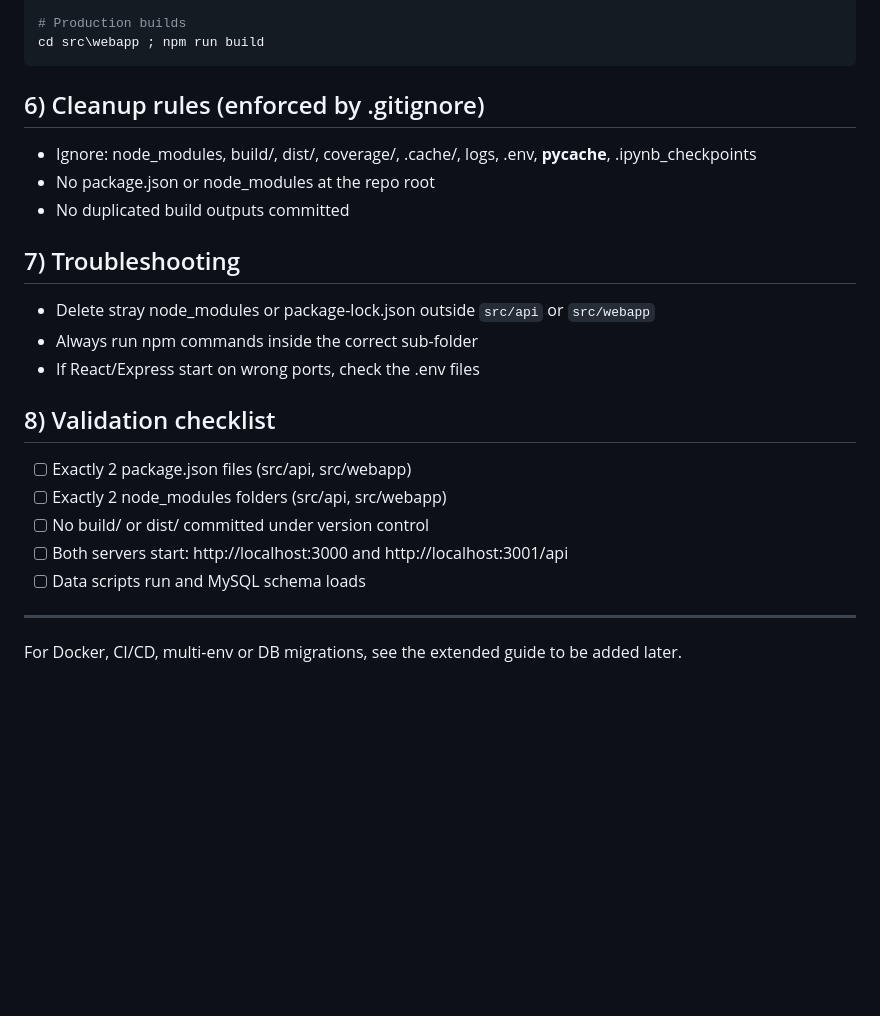
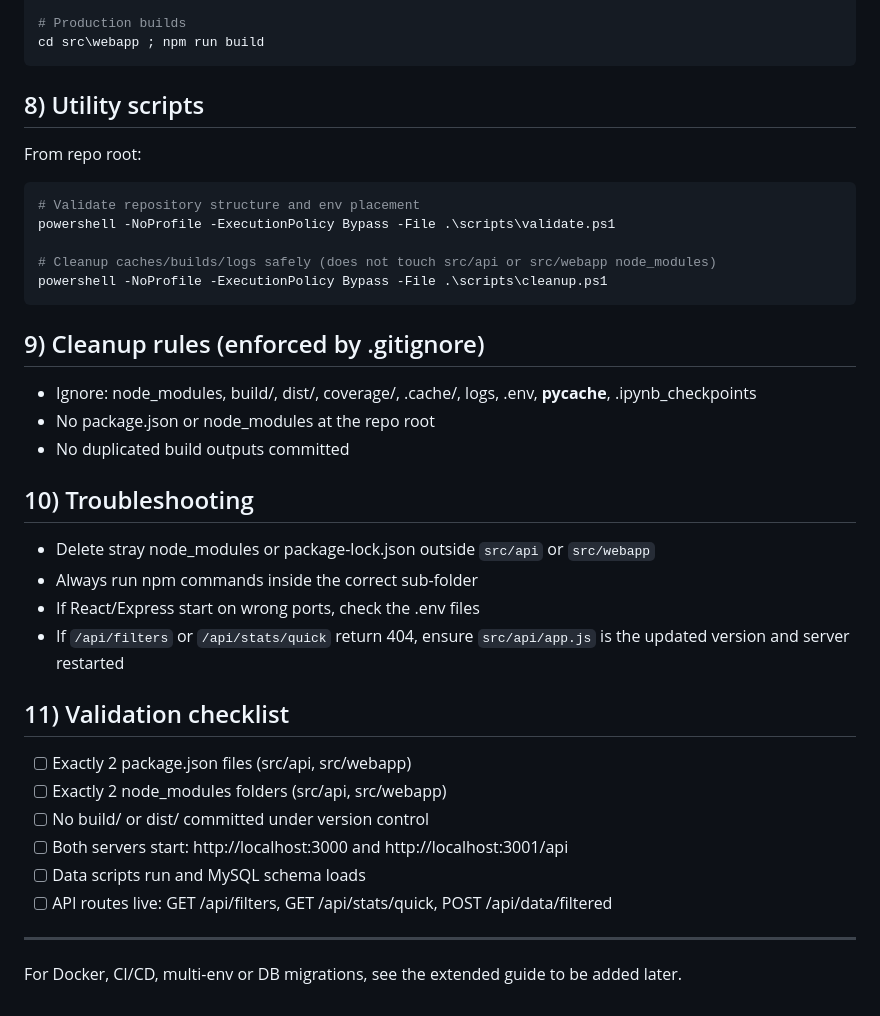
Before and after one commit to Hicham77500/Olympique_JO, a Markdown page: README.md, the part around the change printed below. Drawn GitHub-style; blank space fills up the shorter version.

````diff
--- a/README.md
+++ b/README.md
@@ -137,22 +237,36 @@ cd src\api ; npm run lint ; cd ..\webapp ; npm run lint
 cd src\webapp ; npm run build
 ```
 
-## 6) Cleanup rules (enforced by .gitignore)
+## 8) Utility scripts
+
+From repo root:
+
+```powershell
+# Validate repository structure and env placement
+powershell -NoProfile -ExecutionPolicy Bypass -File .\scripts\validate.ps1
+
+# Cleanup caches/builds/logs safely (does not touch src/api or src/webapp node_modules)
+powershell -NoProfile -ExecutionPolicy Bypass -File .\scripts\cleanup.ps1
+```
+
+## 9) Cleanup rules (enforced by .gitignore)
 - Ignore: node_modules, build/, dist/, coverage/, .cache/, logs, .env, __pycache__, .ipynb_checkpoints
 - No package.json or node_modules at the repo root
 - No duplicated build outputs committed
 
-## 7) Troubleshooting
+## 10) Troubleshooting
 - Delete stray node_modules or package-lock.json outside `src/api` or `src/webapp`
 - Always run npm commands inside the correct sub-folder
 - If React/Express start on wrong ports, check the .env files
+ - If `/api/filters` or `/api/stats/quick` return 404, ensure `src/api/app.js` is the updated version and server restarted
 
-## 8) Validation checklist
+## 11) Validation checklist
 - [ ] Exactly 2 package.json files (src/api, src/webapp)
 - [ ] Exactly 2 node_modules folders (src/api, src/webapp)
 - [ ] No build/ or dist/ committed under version control
 - [ ] Both servers start: http://localhost:3000 and http://localhost:3001/api
 - [ ] Data scripts run and MySQL schema loads
+ - [ ] API routes live: GET /api/filters, GET /api/stats/quick, POST /api/data/filtered
 
 ---
 
````
Also changed, not shown: other parts of README.md (+110 -10 lines).
